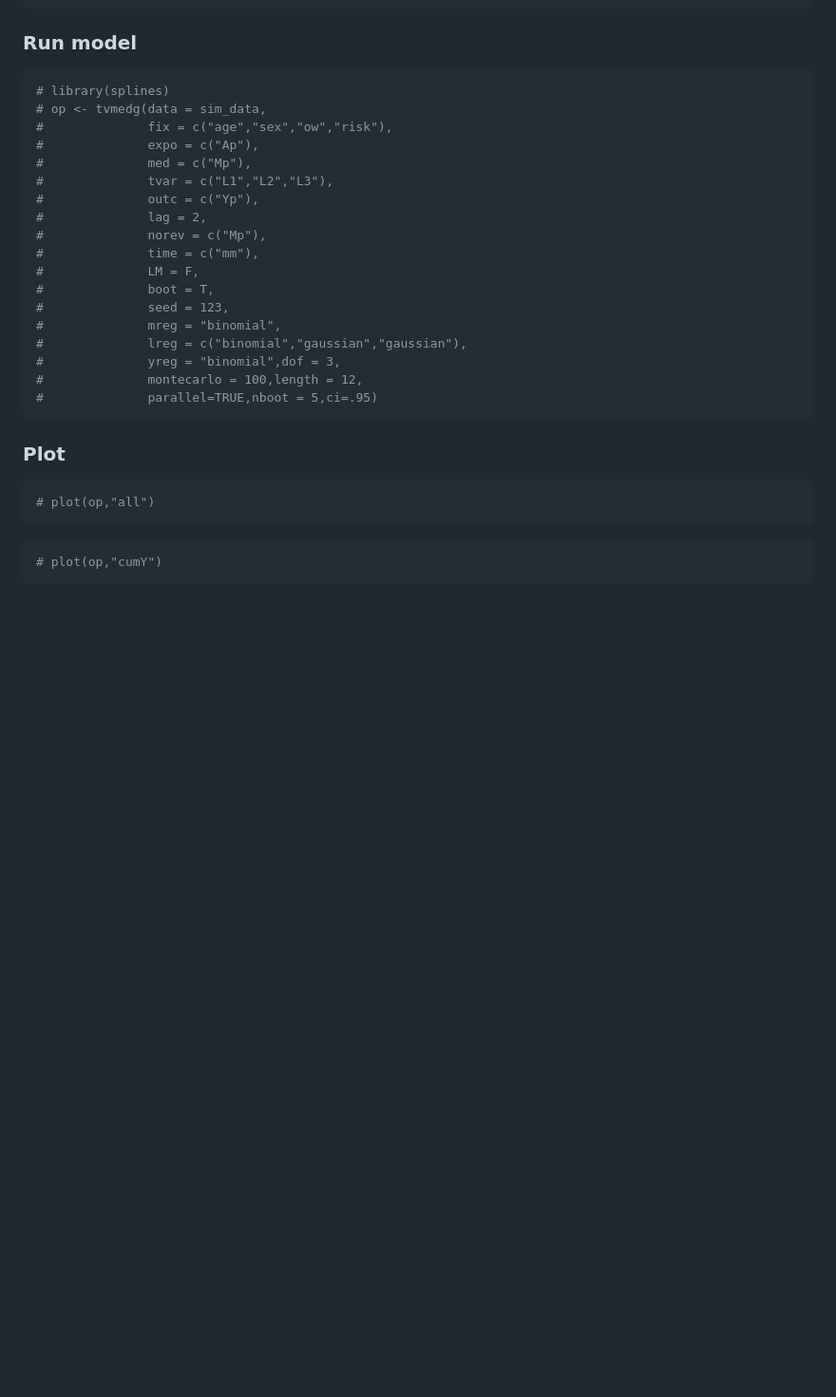
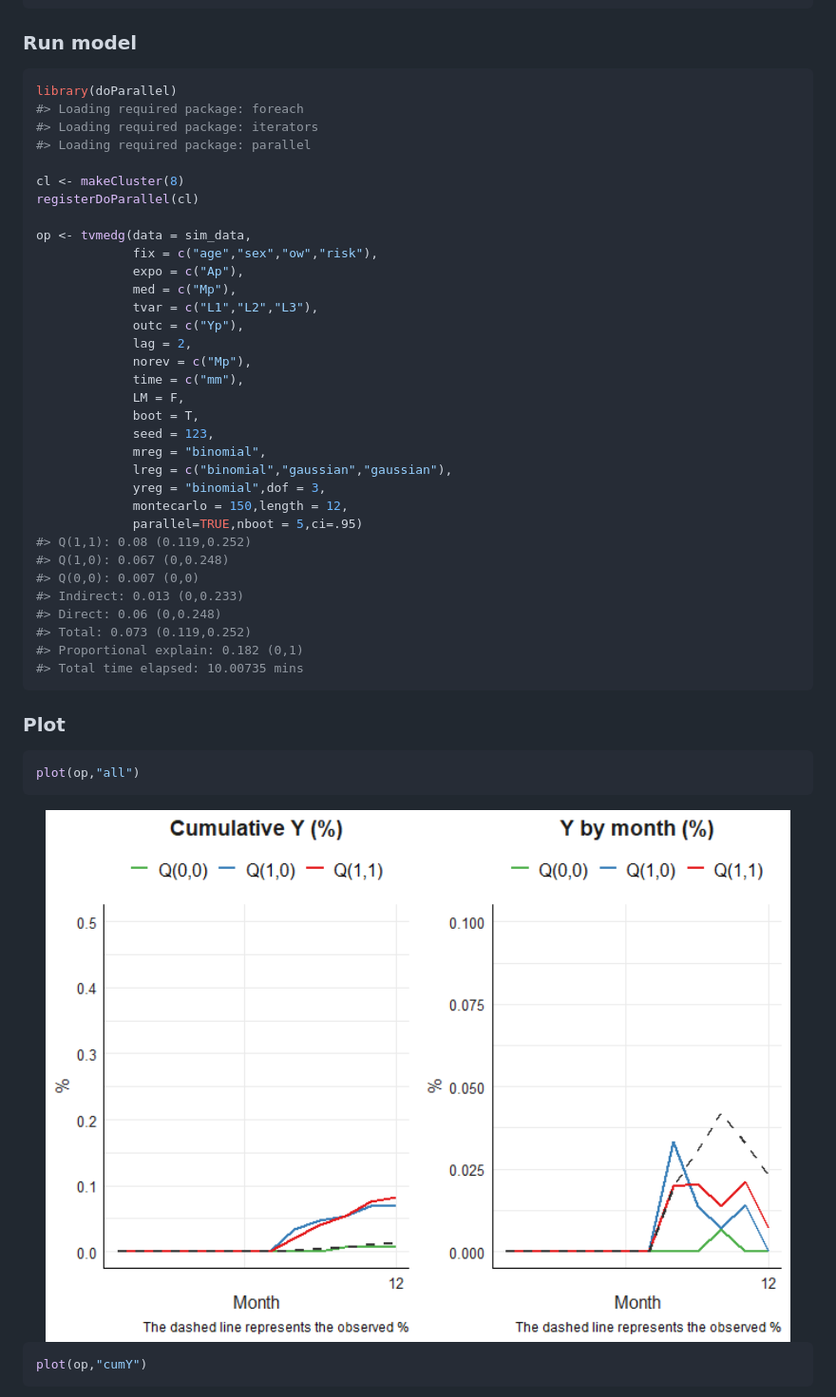
Before and after one commit to causalepi/tvmedg, a Markdown page: README.md, the part around one of its changes. Shown at 95% size. Rendered like a GitHub page; pictures changed too: man/figures/README-unnamed-chunk-5-1.png; blank space fills up the shorter version.

````diff
--- a/README.md
+++ b/README.md
@@ -42,33 +42,50 @@ head(sim_data)
 ### Run model
 
 ``` r
-# library(splines)
-# op <- tvmedg(data = sim_data,
-#              fix = c("age","sex","ow","risk"),
-#              expo = c("Ap"),
-#              med = c("Mp"),
-#              tvar = c("L1","L2","L3"),
-#              outc = c("Yp"),
-#              lag = 2,
-#              norev = c("Mp"),
-#              time = c("mm"),
-#              LM = F,
-#              boot = T,
-#              seed = 123,
-#              mreg = "binomial",
-#              lreg = c("binomial","gaussian","gaussian"),
-#              yreg = "binomial",dof = 3,
-#              montecarlo = 100,length = 12,
-#              parallel=TRUE,nboot = 5,ci=.95)
+library(doParallel)
+#> Loading required package: foreach
+#> Loading required package: iterators
+#> Loading required package: parallel
+
+cl <- makeCluster(8)
+registerDoParallel(cl)
+
+op <- tvmedg(data = sim_data,
+             fix = c("age","sex","ow","risk"),
+             expo = c("Ap"),
+             med = c("Mp"),
+             tvar = c("L1","L2","L3"),
+             outc = c("Yp"),
+             lag = 2,
+             norev = c("Mp"),
+             time = c("mm"),
+             LM = F,
+             boot = T,
+             seed = 123,
+             mreg = "binomial",
+             lreg = c("binomial","gaussian","gaussian"),
+             yreg = "binomial",dof = 3,
+             montecarlo = 150,length = 12,
+             parallel=TRUE,nboot = 5,ci=.95)
+#> Q(1,1): 0.08 (0.119,0.252)
+#> Q(1,0): 0.067 (0,0.248)
+#> Q(0,0): 0.007 (0,0)
+#> Indirect: 0.013 (0,0.233)
+#> Direct: 0.06 (0,0.248)
+#> Total: 0.073 (0.119,0.252)
+#> Proportional explain: 0.182 (0,1)
+#> Total time elapsed: 10.00735 mins
 ```
 
 ### Plot
 
 ``` r
-# plot(op,"all")
+plot(op,"all")
 ```
 
+<img src="man/figures/README-unnamed-chunk-5-1.png" width="100%" />
+
 ``` r
-# plot(op,"cumY")
+plot(op,"cumY")
 ```
 
````
Also changed, not shown: other parts of README.md (+5 -1 lines), man/figures/README-unnamed-chunk-6-1.png, man/figures/README-unnamed-chunk-7-1.png, 3 other files.
